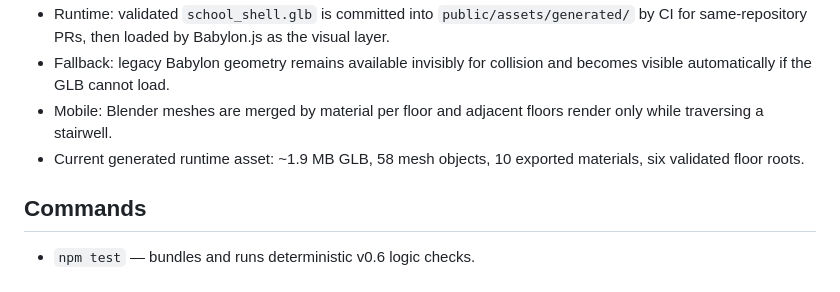
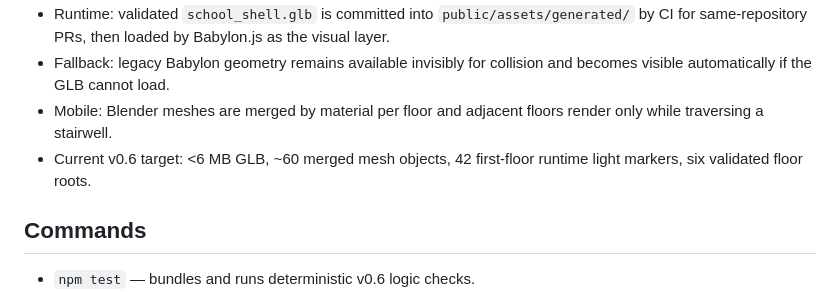
Before and after one commit to syr4wpywkk-collab/noa-after-bell, a Markdown page: README.md, the part around the change. Rendered like a GitHub page.

Commit message:
docs: update v0.6 asset budget

```diff
--- a/README.md
+++ b/README.md
@@ -46,7 +46,7 @@ The visual-asset pipeline runs Blender headlessly in GitHub Actions. It currentl
 - Runtime: validated `school_shell.glb` is committed into `public/assets/generated/` by CI for same-repository PRs, then loaded by Babylon.js as the visual layer.
 - Fallback: legacy Babylon geometry remains available invisibly for collision and becomes visible automatically if the GLB cannot load.
 - Mobile: Blender meshes are merged by material per floor and adjacent floors render only while traversing a stairwell.
-- Current generated runtime asset: ~1.9 MB GLB, 58 mesh objects, 10 exported materials, six validated floor roots.
+- Current v0.6 target: <6 MB GLB, ~60 merged mesh objects, 42 first-floor runtime light markers, six validated floor roots.
 
 ## Commands
 
```
